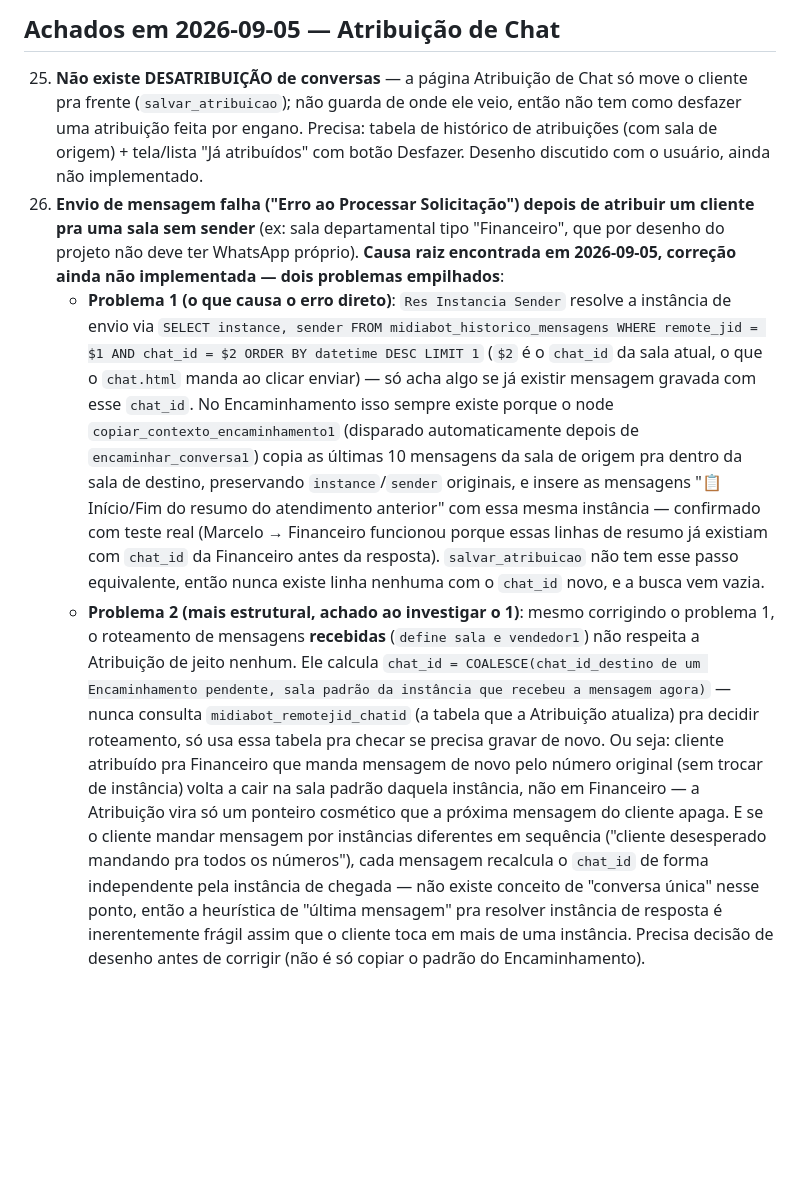
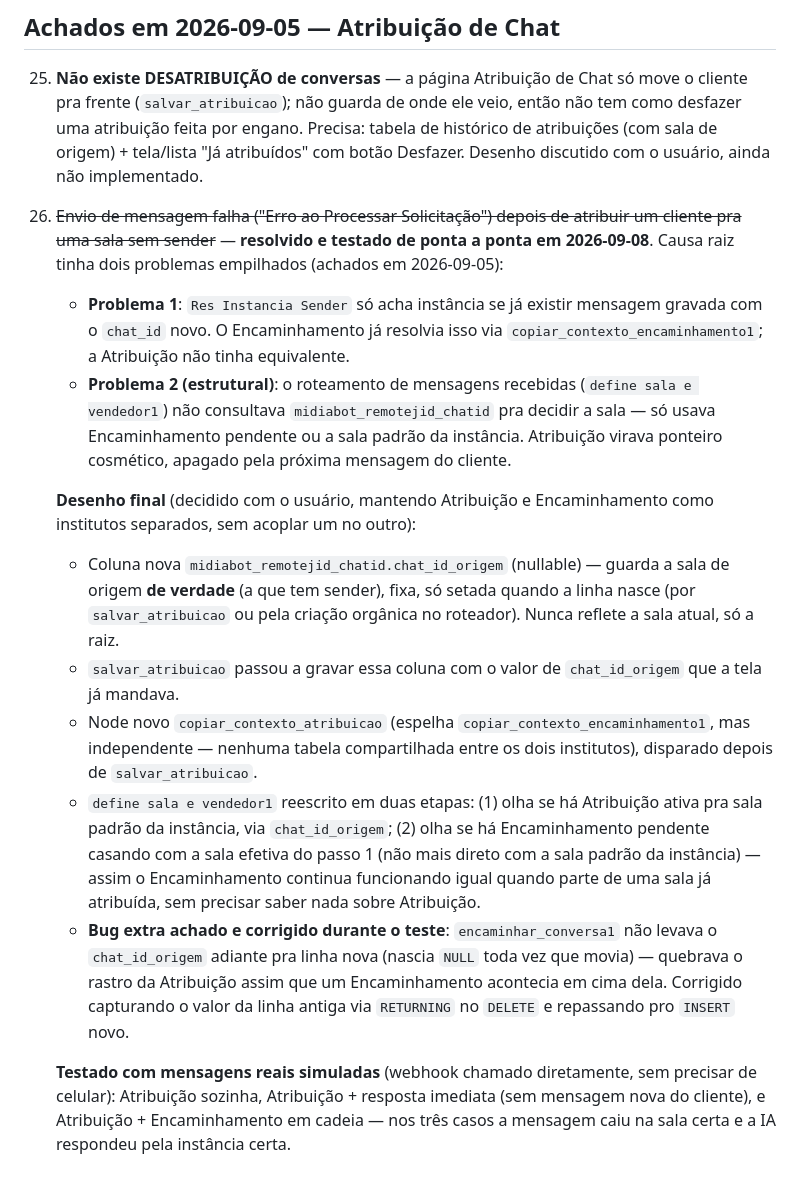
Before and after one commit to whatsappterabot-arch/midiabot, a Markdown page: PENDENCIAS.md, the part around the change. Drawn GitHub-style; blank space fills up the shorter version.

Commit message:
Marcar como resolvido: roteamento de mensagem apos Atribuicao de Chat
Documenta o desenho final (coluna chat_id_origem em
midiabot_remotejid_chatid, node copiar_contexto_atribuicao, roteador
em duas etapas) e o bug extra achado durante o teste: encaminhar_
conversa1 nao levava chat_id_origem adiante, quebrando o rastro da
Atribuicao quando um Encaminhamento acontecia em cima dela. Testado
de ponta a ponta com mensagens simuladas via webhook.

Co-Authored-By: Claude Sonnet 5 <noreply@anthropic.com>
Claude-Session: https://claude.ai/code/session_01MH2NhvVD7HgTigEmXcGZpe

```diff
--- a/PENDENCIAS.md
+++ b/PENDENCIAS.md
@@ -104,6 +104,15 @@ Testado ao vivo (carga de mensagens reais + simuladas): sem duplicação, fila d
 ## Achados em 2026-09-05 — Atribuição de Chat
 
 25. **Não existe DESATRIBUIÇÃO de conversas** — a página Atribuição de Chat só move o cliente pra frente (`salvar_atribuicao`); não guarda de onde ele veio, então não tem como desfazer uma atribuição feita por engano. Precisa: tabela de histórico de atribuições (com sala de origem) + tela/lista "Já atribuídos" com botão Desfazer. Desenho discutido com o usuário, ainda não implementado.
-26. **Envio de mensagem falha ("Erro ao Processar Solicitação") depois de atribuir um cliente pra uma sala sem sender** (ex: sala departamental tipo "Financeiro", que por desenho do projeto não deve ter WhatsApp próprio). **Causa raiz encontrada em 2026-09-05, correção ainda não implementada — dois problemas empilhados**:
-    - **Problema 1 (o que causa o erro direto)**: `Res Instancia Sender` resolve a instância de envio via `SELECT instance, sender FROM midiabot_historico_mensagens WHERE remote_jid = $1 AND chat_id = $2 ORDER BY datetime DESC LIMIT 1` (`$2` é o `chat_id` da sala atual, o que o `chat.html` manda ao clicar enviar) — só acha algo se já existir mensagem gravada com esse `chat_id`. No Encaminhamento isso sempre existe porque o node `copiar_contexto_encaminhamento1` (disparado automaticamente depois de `encaminhar_conversa1`) copia as últimas 10 mensagens da sala de origem pra dentro da sala de destino, preservando `instance`/`sender` originais, e insere as mensagens "📋 Início/Fim do resumo do atendimento anterior" com essa mesma instância — confirmado com teste real (Marcelo → Financeiro funcionou porque essas linhas de resumo já existiam com `chat_id` da Financeiro antes da resposta). `salvar_atribuicao` não tem esse passo equivalente, então nunca existe linha nenhuma com o `chat_id` novo, e a busca vem vazia.
-    - **Problema 2 (mais estrutural, achado ao investigar o 1)**: mesmo corrigindo o problema 1, o roteamento de mensagens **recebidas** (`define sala e vendedor1`) não respeita a Atribuição de jeito nenhum. Ele calcula `chat_id = COALESCE(chat_id_destino de um Encaminhamento pendente, sala padrão da instância que recebeu a mensagem agora)` — nunca consulta `midiabot_remotejid_chatid` (a tabela que a Atribuição atualiza) pra decidir roteamento, só usa essa tabela pra checar se precisa gravar de novo. Ou seja: cliente atribuído pra Financeiro que manda mensagem de novo pelo número original (sem trocar de instância) volta a cair na sala padrão daquela instância, não em Financeiro — a Atribuição vira só um ponteiro cosmético que a próxima mensagem do cliente apaga. E se o cliente mandar mensagem por instâncias diferentes em sequência ("cliente desesperado mandando pra todos os números"), cada mensagem recalcula o `chat_id` de forma independente pela instância de chegada — não existe conceito de "conversa única" nesse ponto, então a heurística de "última mensagem" pra resolver instância de resposta é inerentemente frágil assim que o cliente toca em mais de uma instância. Precisa decisão de desenho antes de corrigir (não é só copiar o padrão do Encaminhamento).
+26. ~~Envio de mensagem falha ("Erro ao Processar Solicitação") depois de atribuir um cliente pra uma sala sem sender~~ — **resolvido e testado de ponta a ponta em 2026-09-08**. Causa raiz tinha dois problemas empilhados (achados em 2026-09-05):
+    - **Problema 1**: `Res Instancia Sender` só acha instância se já existir mensagem gravada com o `chat_id` novo. O Encaminhamento já resolvia isso via `copiar_contexto_encaminhamento1`; a Atribuição não tinha equivalente.
+    - **Problema 2 (estrutural)**: o roteamento de mensagens recebidas (`define sala e vendedor1`) não consultava `midiabot_remotejid_chatid` pra decidir a sala — só usava Encaminhamento pendente ou a sala padrão da instância. Atribuição virava ponteiro cosmético, apagado pela próxima mensagem do cliente.
+
+    **Desenho final** (decidido com o usuário, mantendo Atribuição e Encaminhamento como institutos separados, sem acoplar um no outro):
+    - Coluna nova `midiabot_remotejid_chatid.chat_id_origem` (nullable) — guarda a sala de origem **de verdade** (a que tem sender), fixa, só setada quando a linha nasce (por `salvar_atribuicao` ou pela criação orgânica no roteador). Nunca reflete a sala atual, só a raiz.
+    - `salvar_atribuicao` passou a gravar essa coluna com o valor de `chat_id_origem` que a tela já mandava.
+    - Node novo `copiar_contexto_atribuicao` (espelha `copiar_contexto_encaminhamento1`, mas independente — nenhuma tabela compartilhada entre os dois institutos), disparado depois de `salvar_atribuicao`.
+    - `define sala e vendedor1` reescrito em duas etapas: (1) olha se há Atribuição ativa pra sala padrão da instância, via `chat_id_origem`; (2) olha se há Encaminhamento pendente casando com a sala efetiva do passo 1 (não mais direto com a sala padrão da instância) — assim o Encaminhamento continua funcionando igual quando parte de uma sala já atribuída, sem precisar saber nada sobre Atribuição.
+    - **Bug extra achado e corrigido durante o teste**: `encaminhar_conversa1` não levava o `chat_id_origem` adiante pra linha nova (nascia `NULL` toda vez que movia) — quebrava o rastro da Atribuição assim que um Encaminhamento acontecia em cima dela. Corrigido capturando o valor da linha antiga via `RETURNING` no `DELETE` e repassando pro `INSERT` novo.
+
+    **Testado com mensagens reais simuladas** (webhook chamado diretamente, sem precisar de celular): Atribuição sozinha, Atribuição + resposta imediata (sem mensagem nova do cliente), e Atribuição + Encaminhamento em cadeia — nos três casos a mensagem caiu na sala certa e a IA respondeu pela instância certa.
```
